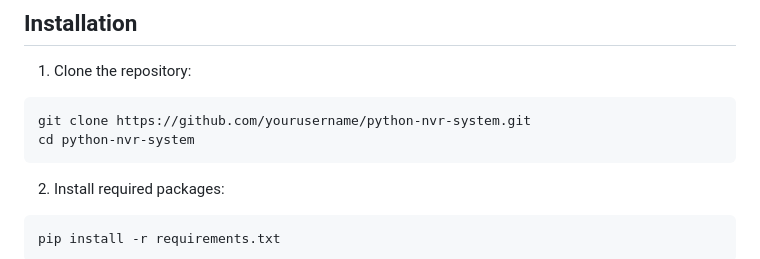
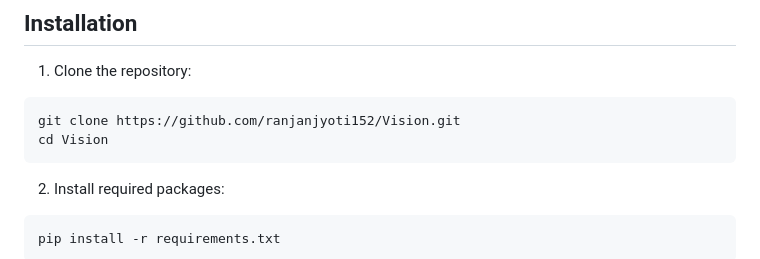
Before and after one commit to ranjanjyoti152/Vision, a Markdown page: README.md, the part around the change. GitHub-like rendering.

````diff
--- a/README.md
+++ b/README.md
@@ -23,8 +23,8 @@ A modern, web-based Network Video Recorder system built with Flask and Tailwind
 
 1. Clone the repository:
 ```bash
-git clone https://github.com/yourusername/python-nvr-system.git
-cd python-nvr-system
+git clone https://github.com/ranjanjyoti152/Vision.git
+cd Vision
 ```
 
 2. Install required packages:
````
